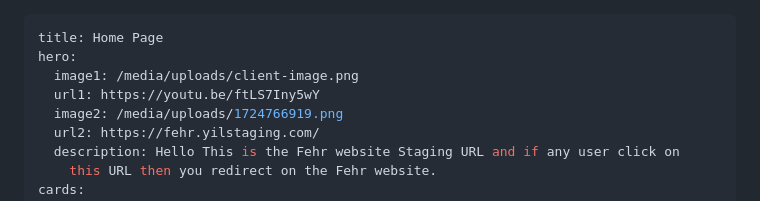
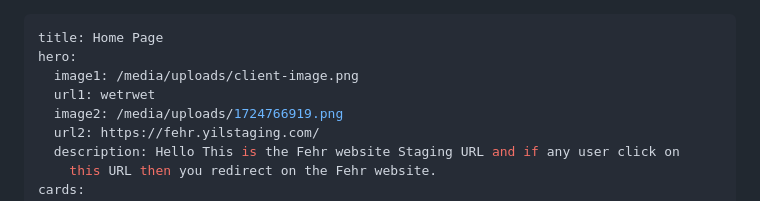
Before and after one commit to Yes-IT/Wood-wric, a Markdown page: src/content/index.md, the part around the change. GitHub-like rendering.

Commit message:
Update Home Page “index”

```diff
--- a/src/content/index.md
+++ b/src/content/index.md
@@ -2,7 +2,7 @@
 title: Home Page
 hero:
   image1: /media/uploads/client-image.png
-  url1: https://youtu.be/ftLS7Iny5wY
+  url1: wetrwet
   image2: /media/uploads/1724766919.png
   url2: https://fehr.yilstaging.com/
   description: Hello This is the Fehr website Staging URL and if any user click on
```
